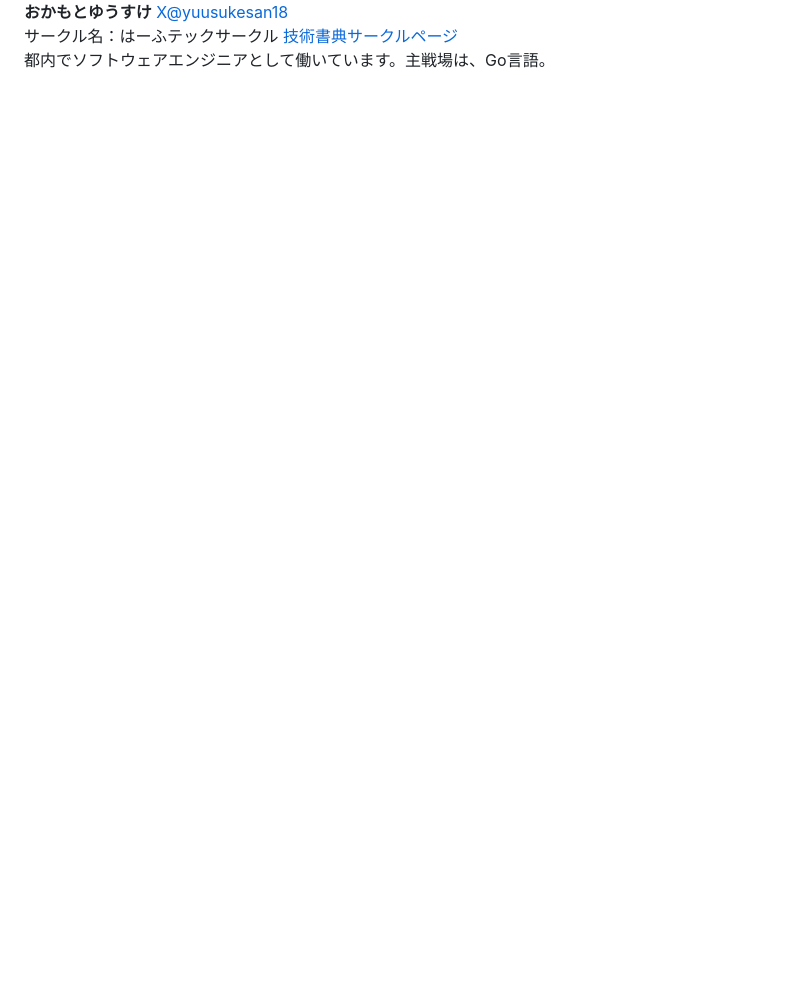
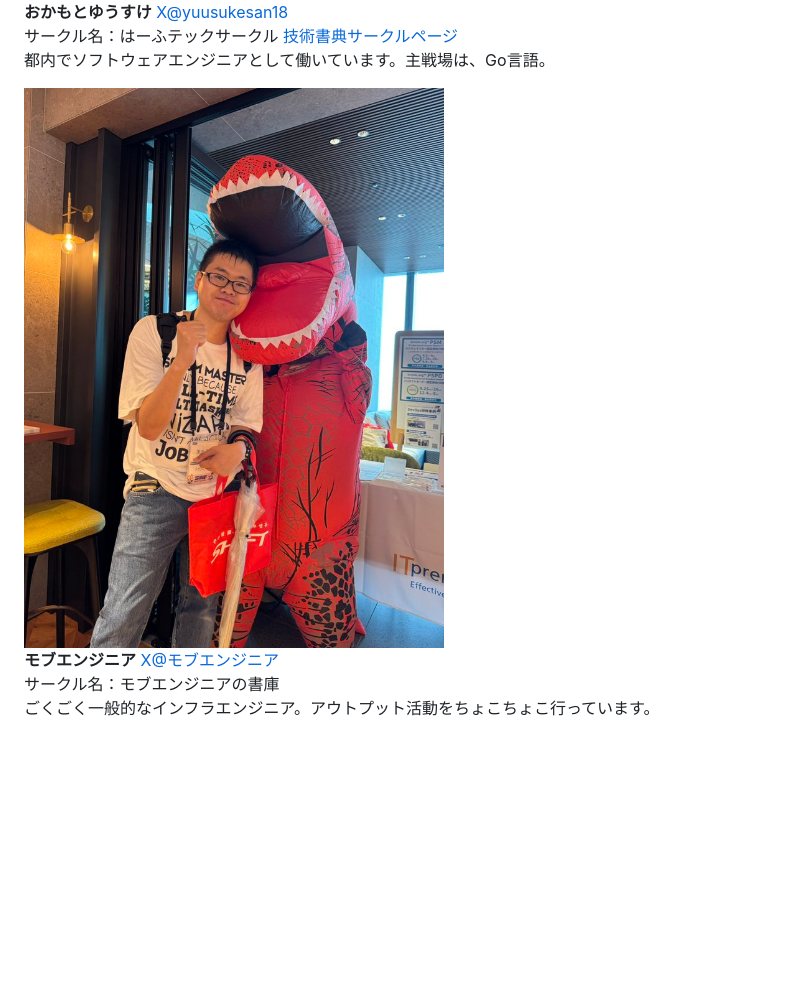
Before and after one commit to onestop-techbook/datamanegement-vivliostyle, a Markdown page: src/98-authors.md, the part around the change. GitHub-like rendering; pictures changed too: src/images/mobengineer.png (added); blank space fills up the shorter version.

```diff
--- a/src/98-authors.md
+++ b/src/98-authors.md
@@ -121,6 +121,21 @@ Webアプリケーションのバックエンドエンジニアですが、い
 都内でソフトウェアエンジニアとして働いています。主戦場は、Go言語。
 </p>
 
+<div class="author-profile">
+    <img src="images/mobengineer.png">
+    <div>
+        <div>
+            <b>モブエンジニア</b>
+            <a href="https://x.com/mob_engineer">X@モブエンジニア</a>
+        </div>
+        <div>
+            サークル名：モブエンジニアの書庫</div>
+    </div>
+</div>
+<p style="margin-top: 0.5em; margin-bottom: 2em;">
+ごくごく一般的なインフラエンジニア。アウトプット活動をちょこちょこ行っています。
+</p>
+
 <!-- ページ数調整 -->
 <br />
 <br />
```
Also changed, not shown: src/chap-mobengineer.md (added, +44 -0 lines), 1 other file.
